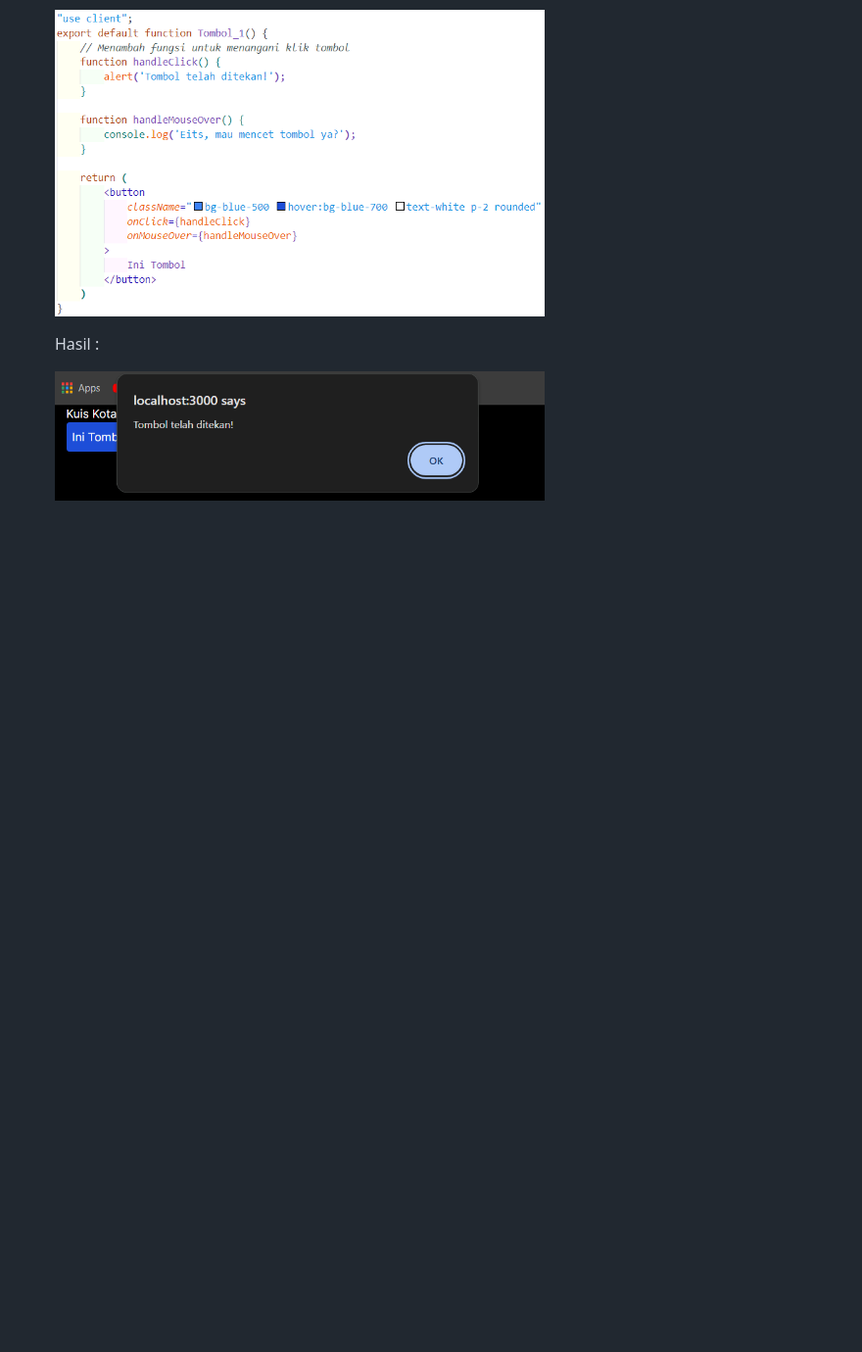
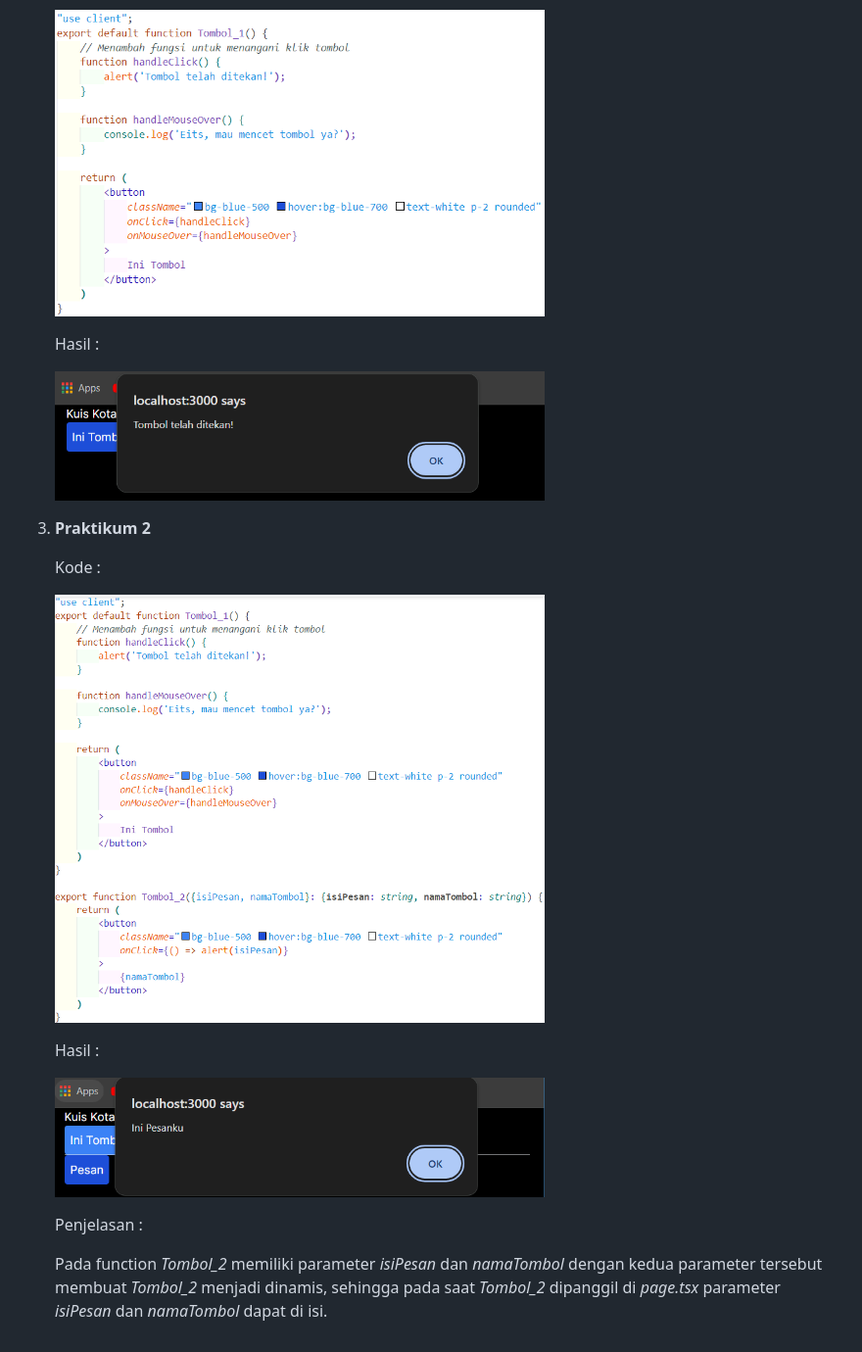
Before and after one commit to MahardhikaB/PBF, a Markdown page: Pertemuan04/README.md, the part around the change. Shown: that part at 98% size. Rendered like a GitHub page; pictures changed too: Pertemuan04/images/P2_Hasil.png (added), Pertemuan04/images/Praktikum2.png (added); blank space fills up the shorter version.

Commit message:
Praktikum 02

```diff
--- a/Pertemuan04/README.md
+++ b/Pertemuan04/README.md
@@ -19,3 +19,17 @@
     Hasil :
 
     <img src="images/P1_Hasil2.png" alt="Alt Text" width="500"/>
+
+3. **Praktikum 2**
+
+    Kode :
+
+    <img src="images/Praktikum2.png" alt="Alt Text" width="500"/>
+
+    Hasil :
+
+    <img src="images/P2_Hasil.png" alt="Alt Text" width="500"/>
+
+    Penjelasan :
+
+    Pada function *Tombol_2* memiliki parameter *isiPesan* dan *namaTombol* dengan kedua parameter tersebut membuat *Tombol_2* menjadi dinamis, sehingga pada saat *Tombol_2* dipanggil di *page.tsx* parameter *isiPesan* dan *namaTombol* dapat di isi.
```
Also changed, not shown: 2 other files.
